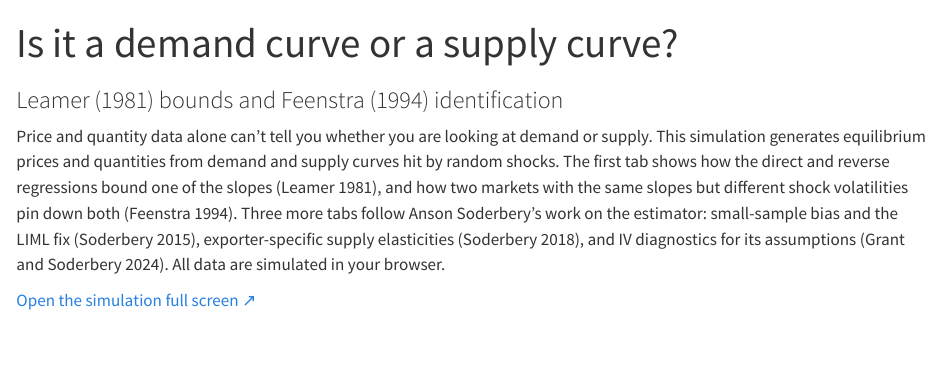
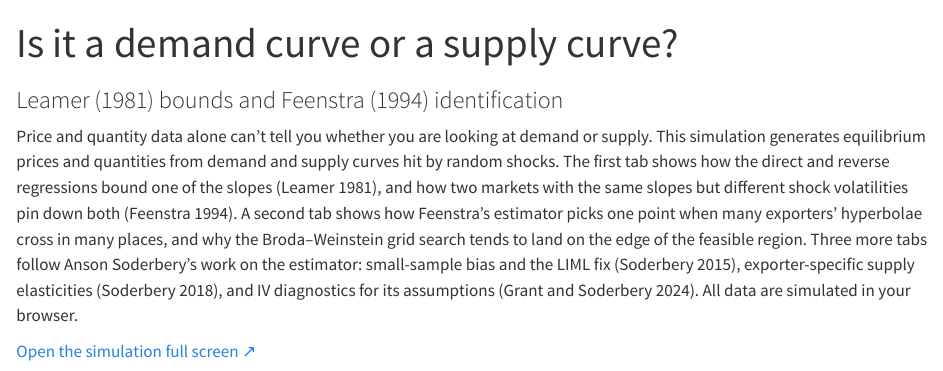
Before and after one commit to davidhummels/davidhummels.github.io, a Quarto document (teaching/econ432/leamer-feenstra/index.qmd): the page in a window 1100 px wide, from its top. Rendered offline with R 4.5, knitr and Pandoc in place of Quarto, with nearby package versions.

Commit message:
Leamer–Feenstra sim: add Many exporters tab (2SLS as least squares across exporters, grid search at the boundary)
Co-Authored-By: Claude Opus 5.5 <noreply@anthropic.com>
Claude-Session: https://claude.ai/code/session_014B38jP3w5atTmvhM5B2L3d

```diff
--- a/teaching/econ432/leamer-feenstra/index.qmd
+++ b/teaching/econ432/leamer-feenstra/index.qmd
@@ -6,7 +6,7 @@
   - app.html
 ---
 
-Price and quantity data alone can't tell you whether you are looking at demand or supply. This simulation generates equilibrium prices and quantities from demand and supply curves hit by random shocks. The first tab shows how the direct and reverse regressions bound one of the slopes (Leamer 1981), and how two markets with the same slopes but different shock volatilities pin down both (Feenstra 1994). Three more tabs follow Anson Soderbery's work on the estimator: small-sample bias and the LIML fix (Soderbery 2015), exporter-specific supply elasticities (Soderbery 2018), and IV diagnostics for its assumptions (Grant and Soderbery 2024). All data are simulated in your browser.
+Price and quantity data alone can't tell you whether you are looking at demand or supply. This simulation generates equilibrium prices and quantities from demand and supply curves hit by random shocks. The first tab shows how the direct and reverse regressions bound one of the slopes (Leamer 1981), and how two markets with the same slopes but different shock volatilities pin down both (Feenstra 1994). A second tab shows how Feenstra's estimator picks one point when many exporters' hyperbolae cross in many places, and why the Broda–Weinstein grid search tends to land on the edge of the feasible region. Three more tabs follow Anson Soderbery's work on the estimator: small-sample bias and the LIML fix (Soderbery 2015), exporter-specific supply elasticities (Soderbery 2018), and IV diagnostics for its assumptions (Grant and Soderbery 2024). All data are simulated in your browser.
 
 [Open the simulation full screen ↗](app.html){target="_blank"}
 
```
Also changed, not shown: teaching/econ432/leamer-feenstra/app.html.
